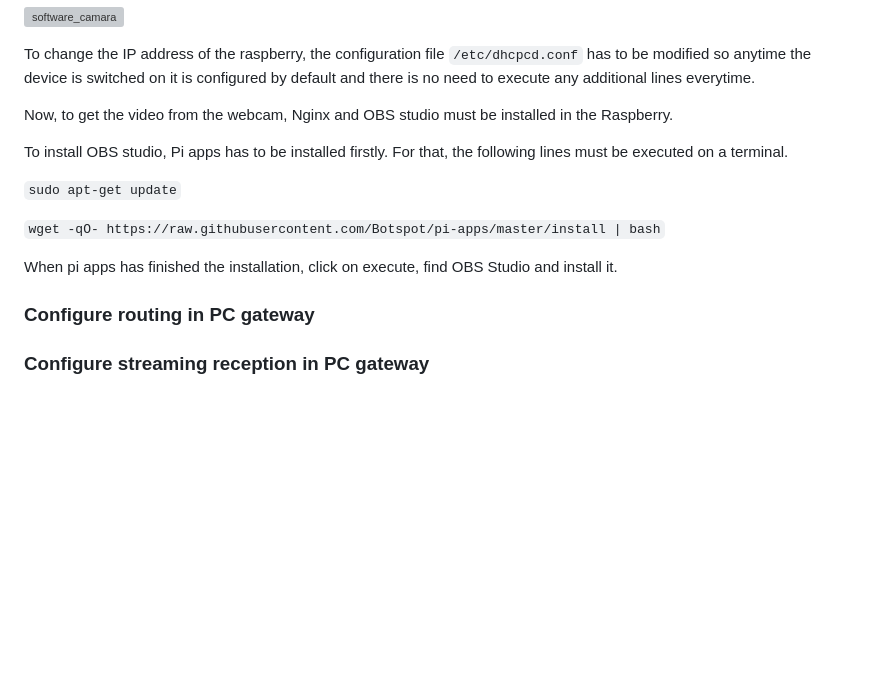
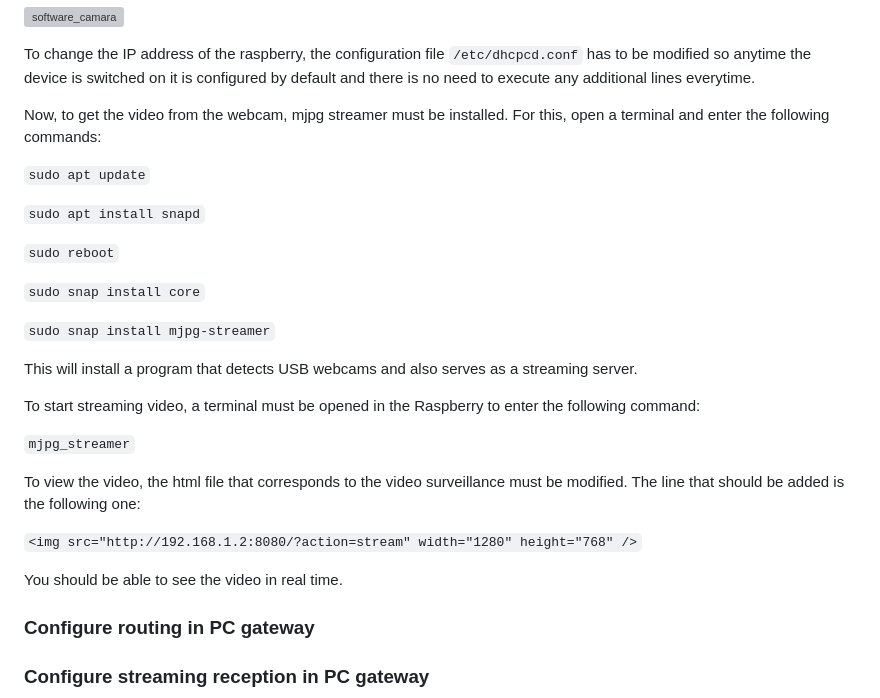
Before and after one commit to bsunsundegi/Smart-cities, a Markdown page: README.md, the part around the change. Rendered like a GitHub page; folded sections open; blank space fills up the shorter version; grey boxes are pictures that could not be loaded.

```diff
--- a/README.md
+++ b/README.md
@@ -177,15 +177,29 @@ Open it and the camera should appear automatically
 
 To change the IP address of the raspberry, the configuration file `/etc/dhcpcd.conf` has to be modified so anytime the device is switched on it is configured by default and there is no need to execute any additional lines everytime.
 
-Now, to get the video from the webcam, Nginx and OBS studio must be installed in the Raspberry.
+Now, to get the video from the webcam, mjpg streamer must be installed. For this, open a terminal and enter the following commands:
 
-To install OBS studio, Pi apps has to be installed firstly. For that, the following lines must be executed on a terminal.
+`sudo apt update`
 
-`sudo apt-get update`
+`sudo apt install snapd`
 
-`wget -qO- https://raw.githubusercontent.com/Botspot/pi-apps/master/install | bash`
+`sudo reboot`
 
-When pi apps has finished the installation, click on execute, find OBS Studio and install it.
+`sudo snap install core`
+
+`sudo snap install mjpg-streamer`
+
+This will install a program that detects USB webcams and also serves as a streaming server.
+
+To start streaming video, a terminal must be opened in the Raspberry to enter the following command:
+
+`mjpg_streamer`
+
+To view the video, the html file that corresponds to the video surveillance must be modified. The line that should be added is the following one:
+
+`<img src="http://192.168.1.2:8080/?action=stream" width="1280" height="768" />`
+
+You should be able to see the video in real time.
 
 ### Configure routing in PC gateway
 ### Configure streaming reception in PC gateway
```
